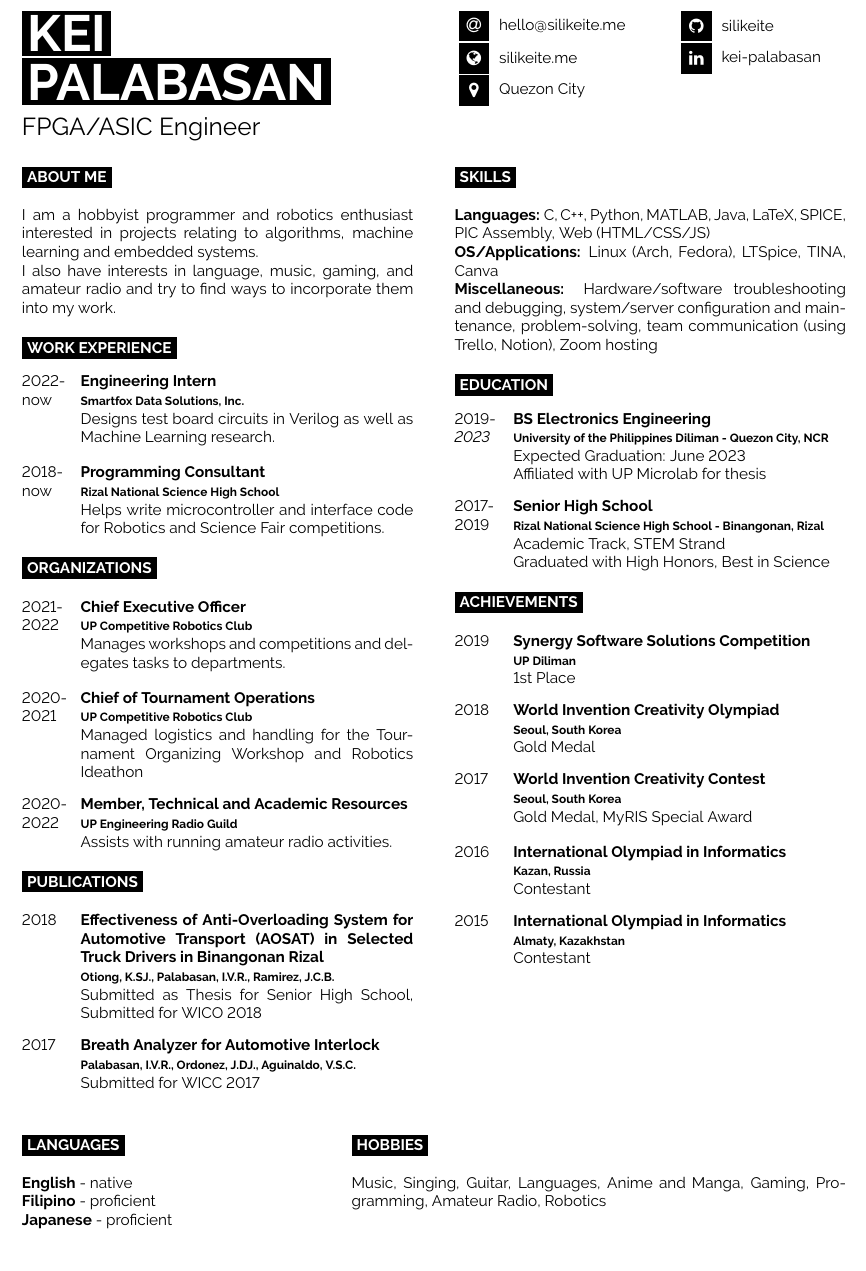
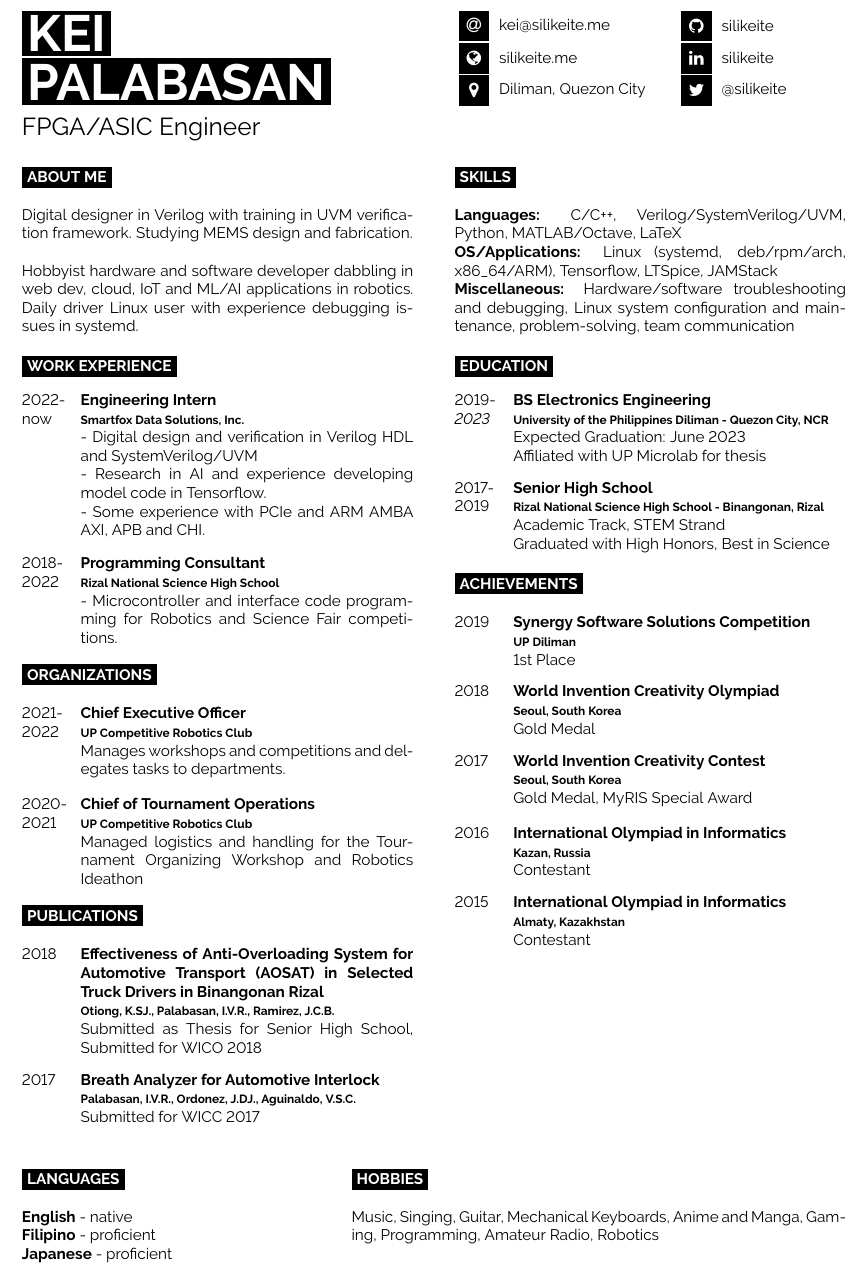
Before and after one commit to silikeite/resume, a LaTeX CV (resume-kei-palabasan.tex): part of the page, cut so that both start at the same text. Compiled offline with pdfLaTeX.

Commit message:
Update resume for UVM training/experience

```diff
--- a/resume-kei-palabasan.tex
+++ b/resume-kei-palabasan.tex
@@ -15,15 +15,16 @@
 \hfill
 \begin{minipage}[t]{0.24\textwidth}
 	\vspace{-\baselineskip}
-	\icon{At}{12}{\href{mailto:hello@silikeite.me}{hello@silikeite.me}}\\
+	\icon{At}{12}{\href{mailto:kei@silikeite.me}{kei@silikeite.me}}\\
 	\icon{Globe}{12}{\href{https://silikeite.me}{silikeite.me}}\\
-	\icon{MapMarker}{12}{Quezon City}\\
+	\icon{MapMarker}{12}{Diliman, Quezon City}\\
 \end{minipage}
 \hfill
 \begin{minipage}[t]{0.2\textwidth}
 	\vspace{-\baselineskip}
 	\icon{Github}{12}{\href{https://github.com/silikeite}{silikeite}}\\
-	\icon{Linkedin}{12}{\href{https://linkedin.com/in/kei-palabasan}{kei-palabasan}}\\
+	\icon{Linkedin}{12}{\href{https://linkedin.com/in/silikeite}{silikeite}}\\
+	\icon{Twitter}{12}{\href{https://twitter.com/silikeite}{@silikeite}}\\
 \end{minipage}
 
 \vspace{0.5cm}
@@ -32,9 +33,9 @@
 	\vspace{-\baselineskip}
 	\cvsect{About me}
 
-	I am a hobbyist programmer and robotics enthusiast interested in projects relating to algorithms, machine learning and embedded systems.
+	Digital designer in Verilog with training in UVM verification framework. Studying MEMS design and fabrication. \\
 
-	I also have interests in language, music, gaming, and amateur radio and try to find ways to incorporate them into my work.
+	Hobbyist hardware and software developer dabbling in web dev, cloud, IoT and ML/AI applications in robotics. Daily driver Linux user with experience debugging issues in systemd.
 
 	\cvsect{Work Experience}
 
@@ -43,12 +44,18 @@
 			{2022-now}
 			{Engineering Intern}
 			{Smartfox Data Solutions, Inc.}
-			{Designs test board circuits in Verilog as well as Machine Learning research.}
+			{
+				- Digital design and verification in Verilog HDL and SystemVerilog/UVM \\
+				- Research in AI and experience developing model code in Tensorflow. \\
+				- Some experience with PCIe and ARM AMBA AXI, APB and CHI.
+			}
 		\entry
-			{2018-now}
+			{2018-2022}
 			{Programming Consultant}
 			{Rizal National Science High School}
-			{Helps write microcontroller and interface code for Robotics and Science Fair competitions. }
+			{
+				- Microcontroller and interface code programming for Robotics and Science Fair competitions.
+			}
 	\end{entrylist}
 	\cvsect{Organizations}
 	\begin{entrylist}
@@ -62,11 +69,6 @@
 			{Chief of Tournament Operations}
 			{\href{https://upcrc.org}{UP Competitive Robotics Club}}
 			{Managed logistics and handling for the Tournament Organizing Workshop and Robotics Ideathon}
-		\entry
-			{2020-2022}
-			{Member, Technical and Academic Resources}
-			{\href{https://up-erg.org}{UP Engineering Radio Guild}}
-			{Assists with running amateur radio activities.}
 	\end{entrylist}
 	\cvsect{Publications}
 	\begin{entrylist}
@@ -89,11 +91,11 @@
 
 	\cvsect{Skills}
 
-	\textbf{Languages:} C, C++, Python, MATLAB, Java, LaTeX, SPICE, PIC Assembly, Web (HTML/CSS/JS)
+	\textbf{Languages:} C/C++, Verilog/SystemVerilog/UVM, Python, MATLAB/Octave, LaTeX
 
-	\textbf{OS/Applications:} Linux (Arch, Fedora), LTSpice, TINA, Canva
+	\textbf{OS/Applications:} Linux (systemd, deb/rpm/arch, x86\_64/ARM), Tensorflow, LTSpice, JAMStack
 
-	\textbf{Miscellaneous:} Hardware/software troubleshooting and debugging, system/server configuration and maintenance, problem-solving, team communication (using Trello, Notion), Zoom hosting
+	\textbf{Miscellaneous:} Hardware/software troubleshooting and debugging, Linux system configuration and maintenance, problem-solving, team communication
 
 	\cvsect{Education}
 
@@ -156,7 +158,7 @@
 	\vspace{-\baselineskip}
 	\cvsect{Hobbies}
 
-	Music, Singing, Guitar, Languages, Anime and Manga, Gaming, Programming, Amateur Radio, Robotics
+	Music, Singing, Guitar, Mechanical Keyboards, Anime and Manga, Gaming, Programming, Amateur Radio, Robotics
 \end{minipage}
 
 
```
Also changed, not shown: resume-kei-palabasan.pdf.
